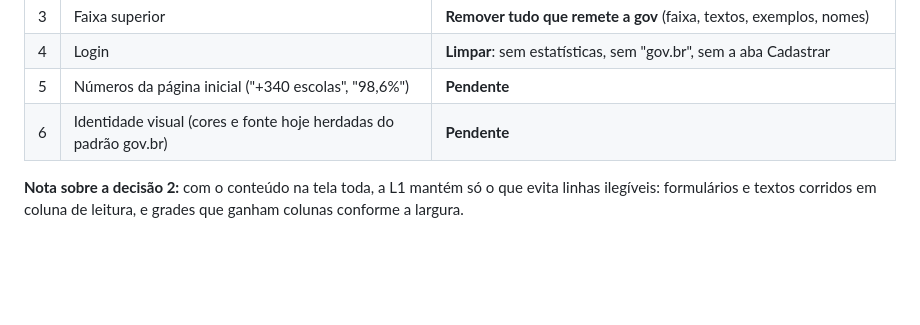
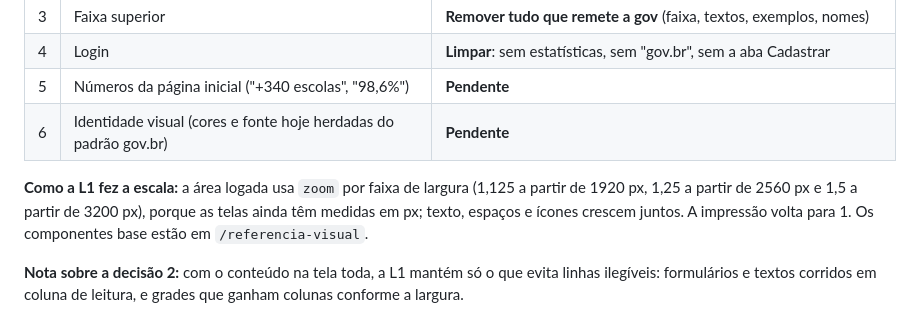
Before and after one commit to lucasgenial/gabarito360, a Markdown page: docs/23-plano-layout-responsivo.md, the part around the change. Rendered like a GitHub page; blank space fills up the shorter version.

Commit message:
docs: registra como a L1 fez a escala em telas grandes
Co-Authored-By: Claude Opus 5.5 <noreply@anthropic.com>

```diff
--- a/docs/23-plano-layout-responsivo.md
+++ b/docs/23-plano-layout-responsivo.md
@@ -151,6 +151,10 @@ A **L0 pode ir para produção já**, independente das decisões abaixo.
 | 5 | Números da página inicial ("+340 escolas", "98,6%") | **Pendente** |
 | 6 | Identidade visual (cores e fonte hoje herdadas do padrão gov.br) | **Pendente** |
 
+**Como a L1 fez a escala:** a área logada usa `zoom` por faixa de largura (1,125 a partir de 1920 px, 1,25 a partir de
+2560 px e 1,5 a partir de 3200 px), porque as telas ainda têm medidas em px; texto, espaços e ícones crescem juntos.
+A impressão volta para 1. Os componentes base estão em `/referencia-visual`.
+
 **Nota sobre a decisão 2:** com o conteúdo na tela toda, a L1 mantém só o que evita linhas ilegíveis: formulários
 e textos corridos em coluna de leitura, e grades que ganham colunas conforme a largura.
 
```
